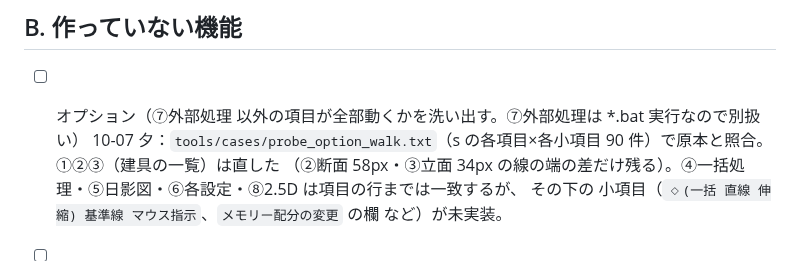
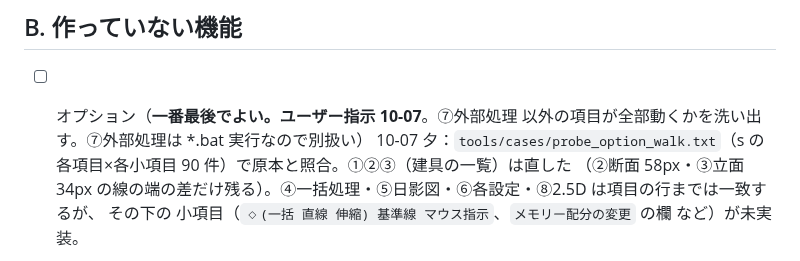
Before and after one commit to yomei-o/jwcad_dos_wasm, a Markdown page: nokori.md, the part around the change. GitHub-like rendering.

Commit message:
nokori.md: オプションは一番最後

```diff
--- a/nokori.md
+++ b/nokori.md
@@ -343,7 +343,7 @@ RESUME.md は経緯と手順、**ここは「あと何をやれば完成か」
 - [ ] 記録が空（EMPTY）の 486 手順は、記録を出さない手順か、原本側が取れていないだけかを仕分ける
 
 ## B. 作っていない機能
-- [ ] オプション（⑦外部処理 以外の項目が全部動くかを洗い出す。⑦外部処理は *.bat 実行なので別扱い）
+- [ ] オプション（**一番最後でよい。ユーザー指示 10-07**。⑦外部処理 以外の項目が全部動くかを洗い出す。⑦外部処理は *.bat 実行なので別扱い）
       10-07 夕：`tools/cases/probe_option_walk.txt`（s の各項目×各小項目 90 件）で原本と照合。①②③（建具の一覧）は直した
       （②断面 58px・③立面 34px の線の端の差だけ残る）。④一括処理・⑤日影図・⑥各設定・⑧2.5D は項目の行までは一致するが、
       その下の 小項目（`◇(一括 直線 伸縮) 基準線 マウス指示`、`メモリー配分の変更` の欄 など）が未実装。
```
